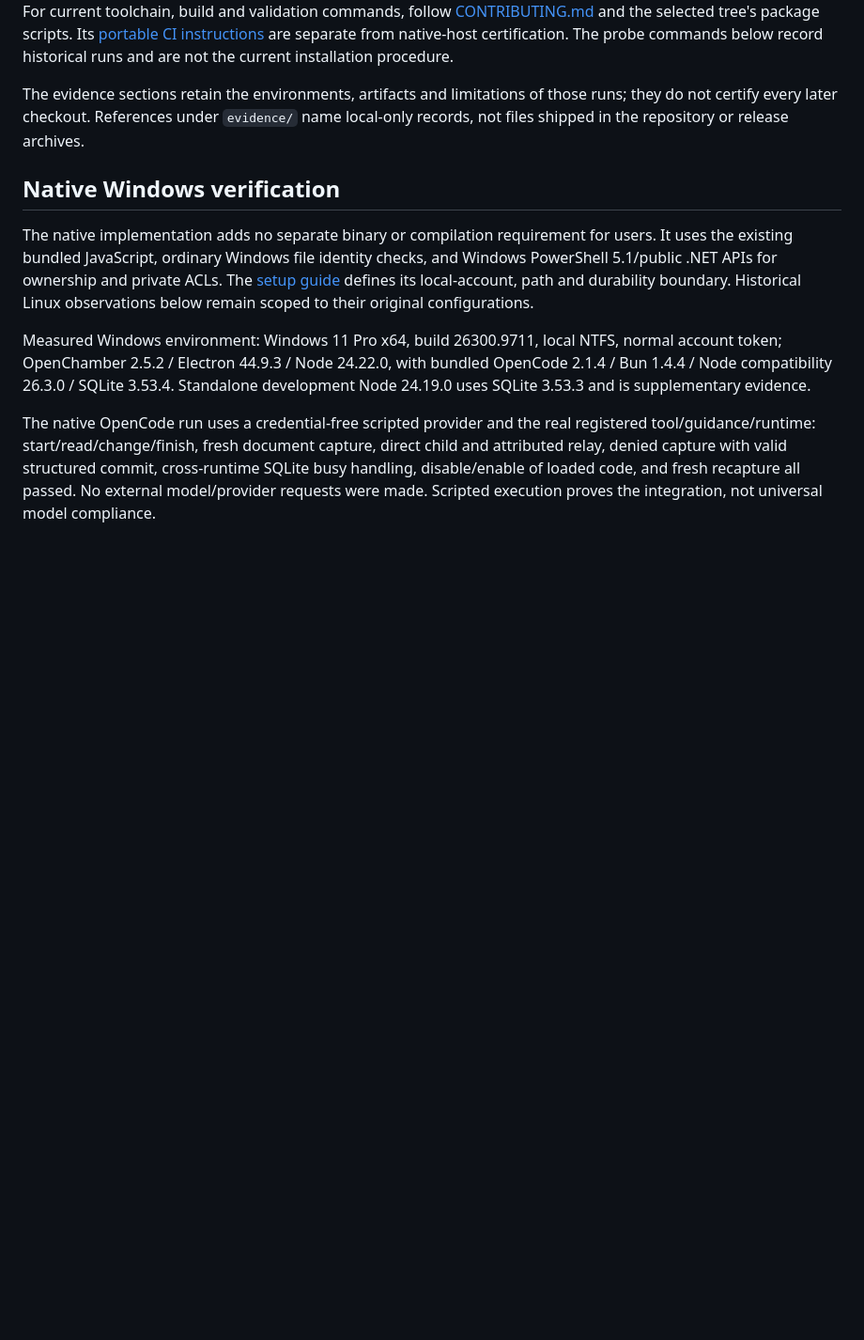
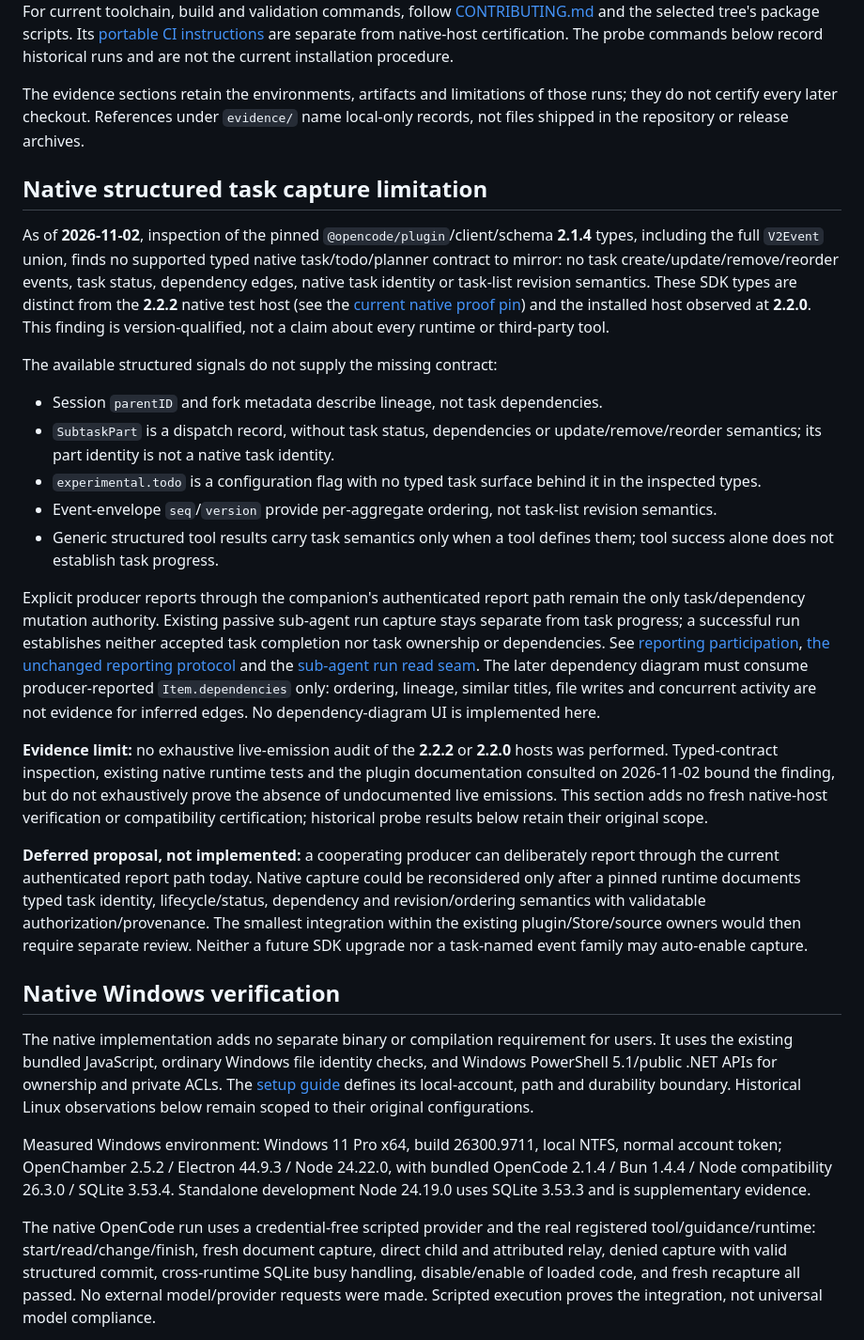
Before and after one commit to Phototonic/openchamber-progress, a Markdown page: docs/compatibility.md, the part around the change. Shown at 94% size. Drawn GitHub-style; blank space fills up the shorter version.

Commit message:
docs: record native task-capture runtime limitation

```diff
--- a/docs/compatibility.md
+++ b/docs/compatibility.md
@@ -20,6 +20,55 @@ historical runs and are not the current installation procedure.
 The evidence sections retain the environments, artifacts and limitations of
 those runs; they do not certify every later checkout. References under `evidence/`
 name local-only records, not files shipped in the repository or release archives.
+
+## Native structured task capture limitation
+
+As of **2026-11-02**, inspection of the pinned `@opencode/plugin`/client/schema
+**2.1.4** types, including the full `V2Event` union, finds no supported typed native
+task/todo/planner contract to mirror: no task create/update/remove/reorder events,
+task status, dependency edges, native task identity or task-list revision semantics.
+These SDK types are distinct from the **2.2.2** native test host (see the
+[current native proof pin](#current-native-proof-pin--222)) and the installed host
+observed at **2.2.0**. This finding is version-qualified, not a claim about every
+runtime or third-party tool.
+
+The available structured signals do not supply the missing contract:
+
+- Session `parentID` and fork metadata describe lineage, not task dependencies.
+- `SubtaskPart` is a dispatch record, without task status, dependencies or
+  update/remove/reorder semantics; its part identity is not a native task identity.
+- `experimental.todo` is a configuration flag with no typed task surface behind it
+  in the inspected types.
+- Event-envelope `seq`/`version` provide per-aggregate ordering, not task-list
+  revision semantics.
+- Generic structured tool results carry task semantics only when a tool defines
+  them; tool success alone does not establish task progress.
+
+Explicit producer reports through the companion's authenticated report path remain
+the only task/dependency mutation authority. Existing passive sub-agent run capture
+stays separate from task progress; a successful run establishes neither accepted
+task completion nor task ownership or dependencies. See
+[reporting participation](contracts.md#reporting-participation),
+[the unchanged reporting protocol](contracts.md#advisory-activation-does-not-change-the-protocol)
+and the [sub-agent run read seam](backend.md#sub-agent-run-read-seam).
+The later dependency diagram must consume producer-reported `Item.dependencies`
+only: ordering, lineage, similar titles, file writes and concurrent activity are
+not evidence for inferred edges. No dependency-diagram UI is implemented here.
+
+**Evidence limit:** no exhaustive live-emission audit of the **2.2.2** or **2.2.0**
+hosts was performed. Typed-contract inspection, existing native runtime tests and
+the plugin documentation consulted on 2026-11-02 bound the finding, but do not
+exhaustively prove the absence of undocumented live emissions. This section adds
+no fresh native-host verification or compatibility certification; historical probe
+results below retain their original scope.
+
+**Deferred proposal, not implemented:** a cooperating producer can deliberately
+report through the current authenticated report path today. Native capture could
+be reconsidered only after a pinned runtime documents typed task identity,
+lifecycle/status, dependency and revision/ordering semantics with validatable
+authorization/provenance. The smallest integration within the existing
+plugin/Store/source owners would then require separate review. Neither a future
+SDK upgrade nor a task-named event family may auto-enable capture.
 
 ## Native Windows verification
 
```
